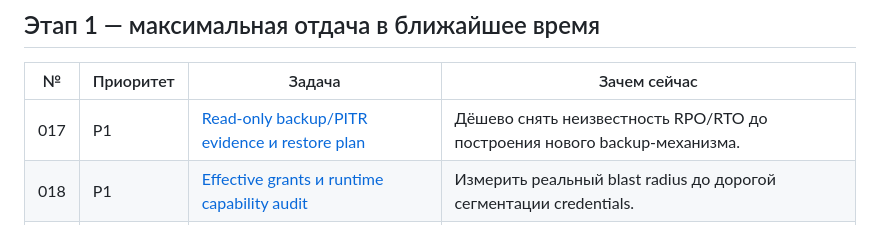
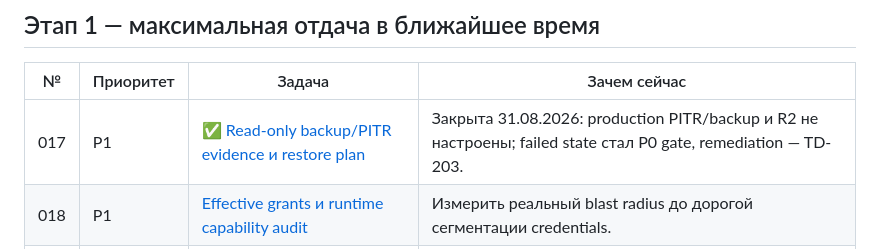
Before and after one commit to bullbashechka/AgroMarketKZ, a Markdown page: tech_debt/README.md, the part around the change. Drawn GitHub-style.

Commit message:
docs(backup): record failed recoverability audit

```diff
--- a/tech_debt/README.md
+++ b/tech_debt/README.md
@@ -15,7 +15,7 @@ _Аудит: 2026-08-25. Основание: текущий `HEAD 93d002d`, ст
 
 | № | Приоритет | Задача | Зачем сейчас |
 |---|---|---|---|
-| 017 | P1 | [Read-only backup/PITR evidence и restore plan](017-backup-and-restore-evidence.md) | Дёшево снять неизвестность RPO/RTO до построения нового backup-механизма. |
+| 017 | P1 | ✅ [Read-only backup/PITR evidence и restore plan](017-backup-and-restore-evidence.md) | Закрыта 31.08.2026: production PITR/backup и R2 не настроены; failed state стал P0 gate, remediation — TD-203. |
 | 018 | P1 | [Effective grants и runtime capability audit](018-runtime-capability-audit.md) | Измерить реальный blast radius до дорогой сегментации credentials. |
 | 019 | P1 | [Verified release descriptor и read-only preflight](019-verified-release-descriptor.md) | Связать Pages, Worker и migration state без нового staging/CI. |
 | 015 | P2 | [Пагинация избранного](015-favorites-pagination.md) | Единственный явно неограниченный пользовательский list endpoint. |
```
Also changed, not shown: DEPLOYMENT.md (+4 -5 lines), docs/backup-recoverability-evidence.md (+22 -18 lines).
